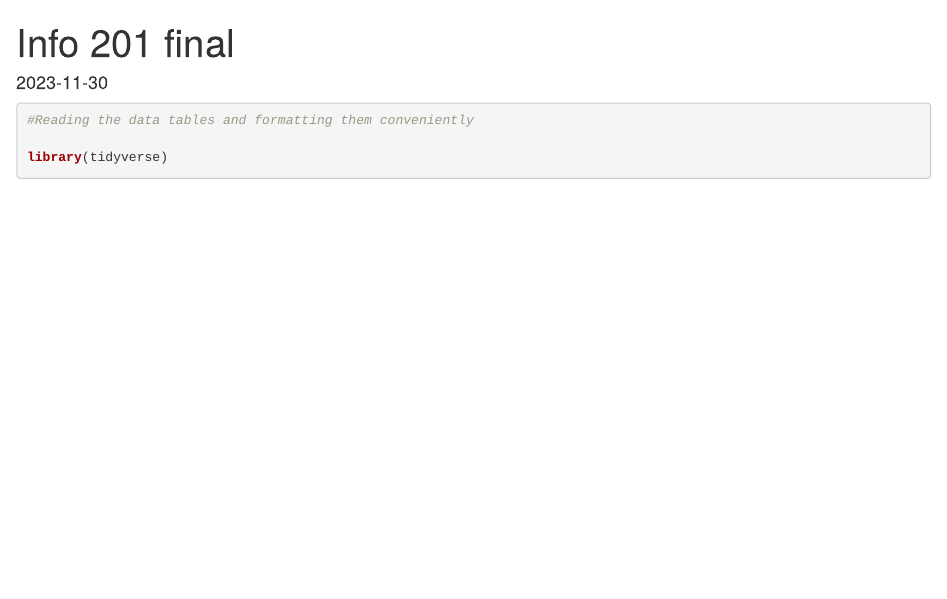
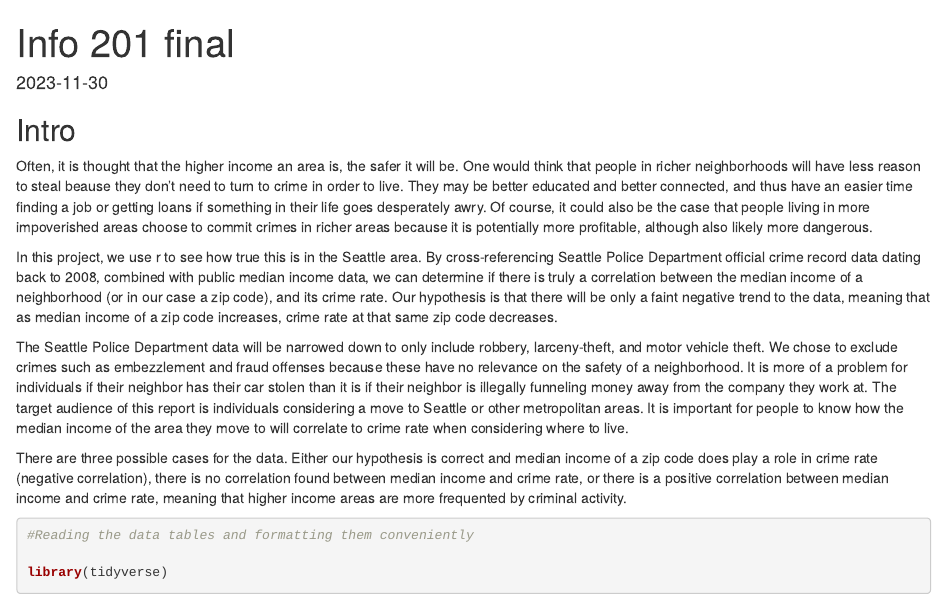
Before and after one commit to gusAltucher/Info-201-final, an R Markdown document (Info 201 final.Rmd): the page in a window 1100 px wide, from its top. Rendered offline with R 4.5, knitr and Pandoc, with nearby package versions; some code elsewhere in the file could not run offline.

Commit message:
Update Info 201 final.Rmd
Intro writing

````diff
--- a/Info 201 final.Rmd
+++ b/Info 201 final.Rmd
@@ -3,6 +3,16 @@ title: "Info 201 final"
 output: html_document
 date: "2023-11-30"
 ---
+## Intro
+  Often, it is thought that the higher income an area is, the safer it will be. One would think that people in richer neighborhoods will have less reason to steal beause they don't need to turn to crime in order to live. They may be better educated and better connected, and thus have an easier time finding a job or getting loans if something in their life goes desperately awry. Of course, it could also be the case that people living in more impoverished areas choose to commit crimes in richer areas because it is potentially more profitable, although also likely more dangerous.
+
+In this project, we use r to see how true this is in the Seattle area. By cross-referencing Seattle Police Department official crime record data dating back to 2008, combined with public median income data, we can determine if there is truly a correlation between the median income of a neighborhood (or in our case a zip code), and its crime rate. Our hypothesis is that there will be only a faint negative trend to the data, meaning that as median income of a zip code increases, crime rate at that same zip code decreases.
+
+The Seattle Police Department data will be narrowed down to only include robbery, larceny-theft, and motor vehicle theft. We chose to exclude crimes such as embezzlement and fraud offenses because these have no relevance on the safety of a neighborhood. It is more of a problem for individuals if their neighbor has their car stolen than it is if their neighbor is illegally funneling money away from the company they work at. The target audience of this report is individuals considering a move to Seattle or other metropolitan areas. It is important for people to know how the median income of the area they move to will correlate to crime rate when considering where to live.
+
+There are three possible cases for the data. Either our hypothesis is correct and median income of a zip code does play a role in crime rate (negative correlation), there is no correlation found between median income and crime rate, or there is a positive correlation between median income and crime rate, meaning that higher income areas are more frequented by criminal activity.
+
+
 
 ```{r}
 #Reading the data tables and formatting them conveniently
````
